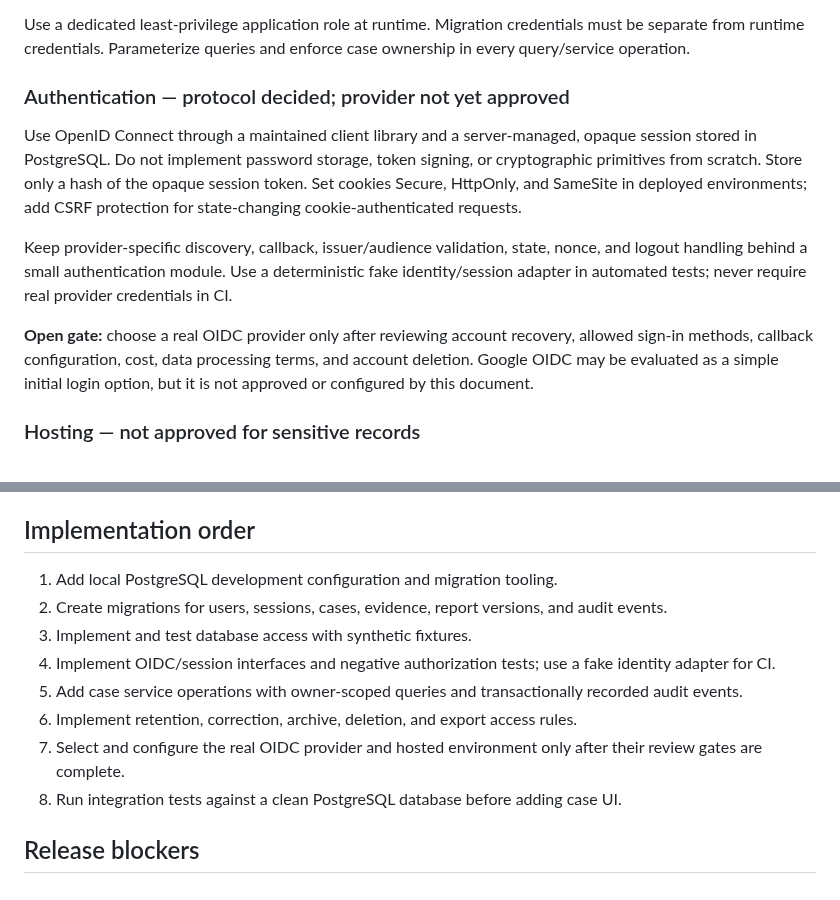
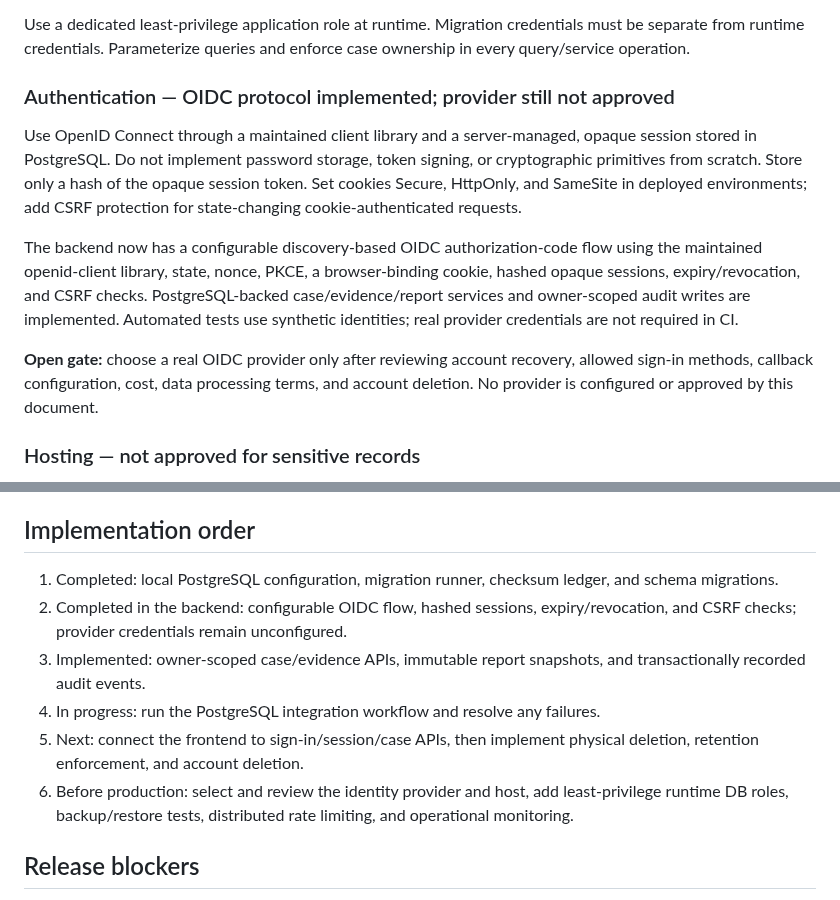
Before and after one commit to Sycosmile/tracelynt, a Markdown page: docs/TECH_STACK_DECISIONS.md, 2 parts joined by grey strips. Rendered like a GitHub page.

Commit message:
docs: record implemented OIDC and case API milestone

```diff
--- a/docs/TECH_STACK_DECISIONS.md
+++ b/docs/TECH_STACK_DECISIONS.md
@@ -16,13 +16,13 @@ Use PostgreSQL. Develop locally first, using a local PostgreSQL instance (Docker
 
 Use a dedicated least-privilege application role at runtime. Migration credentials must be separate from runtime credentials. Parameterize queries and enforce case ownership in every query/service operation.
 
-### Authentication — protocol decided; provider not yet approved
+### Authentication — OIDC protocol implemented; provider still not approved
 
 Use OpenID Connect through a maintained client library and a server-managed, opaque session stored in PostgreSQL. Do not implement password storage, token signing, or cryptographic primitives from scratch. Store only a hash of the opaque session token. Set cookies Secure, HttpOnly, and SameSite in deployed environments; add CSRF protection for state-changing cookie-authenticated requests.
 
-Keep provider-specific discovery, callback, issuer/audience validation, state, nonce, and logout handling behind a small authentication module. Use a deterministic fake identity/session adapter in automated tests; never require real provider credentials in CI.
+The backend now has a configurable discovery-based OIDC authorization-code flow using the maintained openid-client library, state, nonce, PKCE, a browser-binding cookie, hashed opaque sessions, expiry/revocation, and CSRF checks. PostgreSQL-backed case/evidence/report services and owner-scoped audit writes are implemented. Automated tests use synthetic identities; real provider credentials are not required in CI.
 
-**Open gate:** choose a real OIDC provider only after reviewing account recovery, allowed sign-in methods, callback configuration, cost, data processing terms, and account deletion. Google OIDC may be evaluated as a simple initial login option, but it is not approved or configured by this document.
+**Open gate:** choose a real OIDC provider only after reviewing account recovery, allowed sign-in methods, callback configuration, cost, data processing terms, and account deletion. No provider is configured or approved by this document.
 
 ### Hosting — not approved for sensitive records
 
@@ -42,14 +42,12 @@ Do not put private investigation records on free/sleeping prototype instances. A
 
 ## Implementation order
 
-1. Add local PostgreSQL development configuration and migration tooling.
-2. Create migrations for users, sessions, cases, evidence, report versions, and audit events.
-3. Implement and test database access with synthetic fixtures.
-4. Implement OIDC/session interfaces and negative authorization tests; use a fake identity adapter for CI.
-5. Add case service operations with owner-scoped queries and transactionally recorded audit events.
-6. Implement retention, correction, archive, deletion, and export access rules.
-7. Select and configure the real OIDC provider and hosted environment only after their review gates are complete.
-8. Run integration tests against a clean PostgreSQL database before adding case UI.
+1. Completed: local PostgreSQL configuration, migration runner, checksum ledger, and schema migrations.
+2. Completed in the backend: configurable OIDC flow, hashed sessions, expiry/revocation, and CSRF checks; provider credentials remain unconfigured.
+3. Implemented: owner-scoped case/evidence APIs, immutable report snapshots, and transactionally recorded audit events.
+4. In progress: run the PostgreSQL integration workflow and resolve any failures.
+5. Next: connect the frontend to sign-in/session/case APIs, then implement physical deletion, retention enforcement, and account deletion.
+6. Before production: select and review the identity provider and host, add least-privilege runtime DB roles, backup/restore tests, distributed rate limiting, and operational monitoring.
 
 ## Release blockers
 
```
